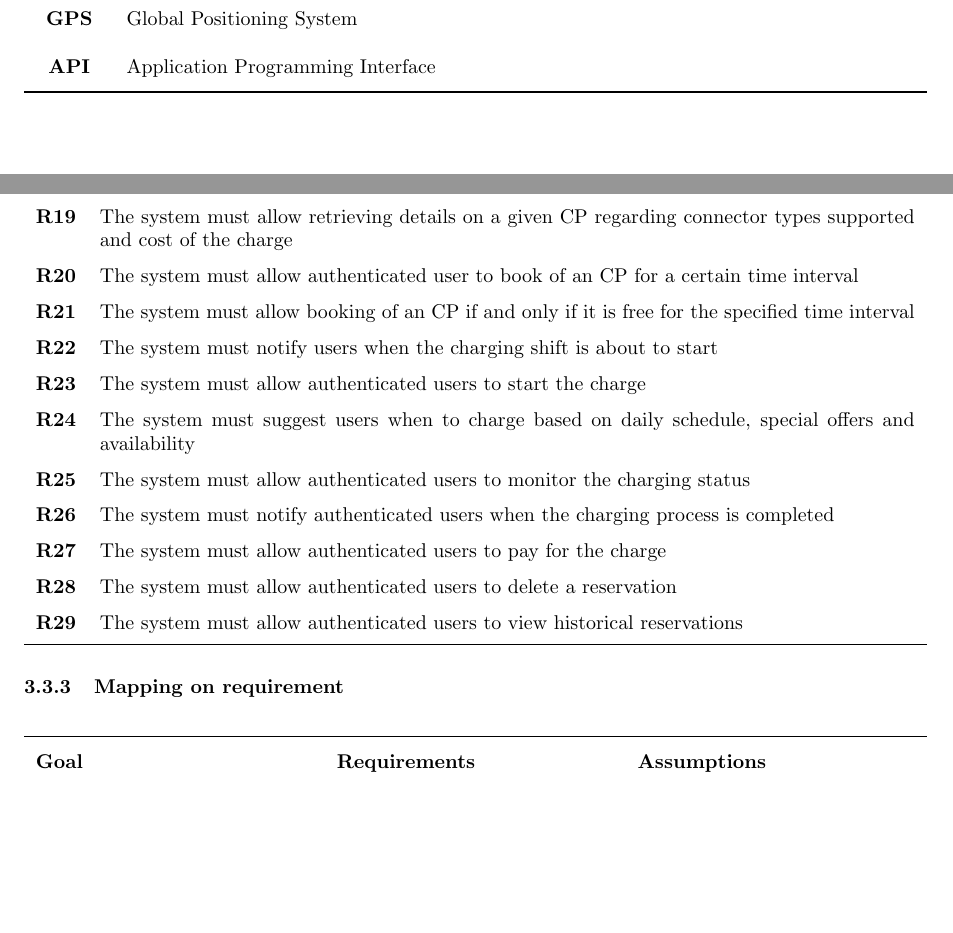
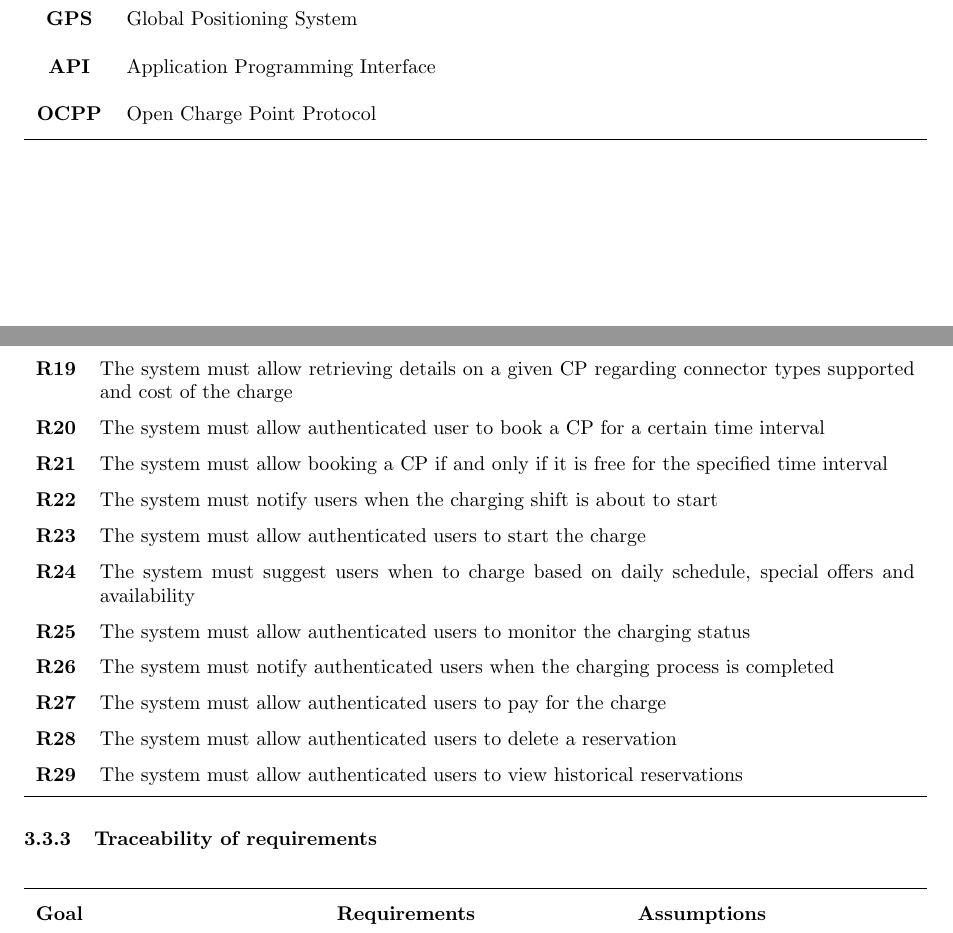
Before and after one commit to gio-del/eMall, a LaTeX document (RASD/main.tex, which reads RASD/section/introduction.tex, RASD/section/specific_requirements.tex): two parts of pages 6 and 22 of 26, joined at a grey line, cut so that both start at the same text, the shorter picture padded with empty space. Compiled offline with pdfLaTeX.

Commit message:
small fixes in requirements

```diff
--- a/RASD/section/introduction.tex
+++ b/RASD/section/introduction.tex
@@ -107,6 +107,7 @@ The digital system eMall should provide three main features:
         \textbf{EVCP} & Electric Vehicle Charging Pool                  \\
         \textbf{GPS}  & Global Positioning System                       \\
         \textbf{API}  & Application Programming Interface               \\
+        \textbf{OCPP} & Open Charge Point Protocol                      \\
         \bottomrule
     \end{tabularx}
 \end{table}
--- a/RASD/section/specific_requirements.tex
+++ b/RASD/section/specific_requirements.tex
@@ -349,8 +349,8 @@ with all clients (both CPOs and EV drivers) using HTTPS and TCP/IP.
         \textbf{R17} & The system must allow users to search for CPs in the map                                                          \\
         \textbf{R18} & The system must show to the users CPs nearby their current position                                               \\
         \textbf{R19} & The system must allow retrieving details on a given CP regarding connector types supported and cost of the charge \\
-        \textbf{R20} & The system must allow authenticated user to book of an CP for a certain time interval                             \\
-        \textbf{R21} & The system must allow booking of an CP if and only if it is free for the specified time interval                  \\
+        \textbf{R20} & The system must allow authenticated user to book a CP for a certain time interval                                 \\
+        \textbf{R21} & The system must allow booking a CP if and only if it is free for the specified time interval                      \\
         \textbf{R22} & The system must notify users when the charging shift is about to start                                            \\
         \textbf{R23} & The system must allow authenticated users to start the charge                                                     \\
         \textbf{R24} & The system must suggest users when to charge based on daily schedule, special offers and availability             \\
@@ -362,7 +362,7 @@ with all clients (both CPOs and EV drivers) using HTTPS and TCP/IP.
     \end{tabularx}
 \end{table}
 
-\subsubsection{Mapping on requirement}
+\subsubsection{Traceability of requirements}
 \begin{table}[H]
     \begin{tabularx}{\textwidth}{XXX}
         \toprule
```
Also changed, not shown: RASD/section/introduction.tex (10 more changed lines).
